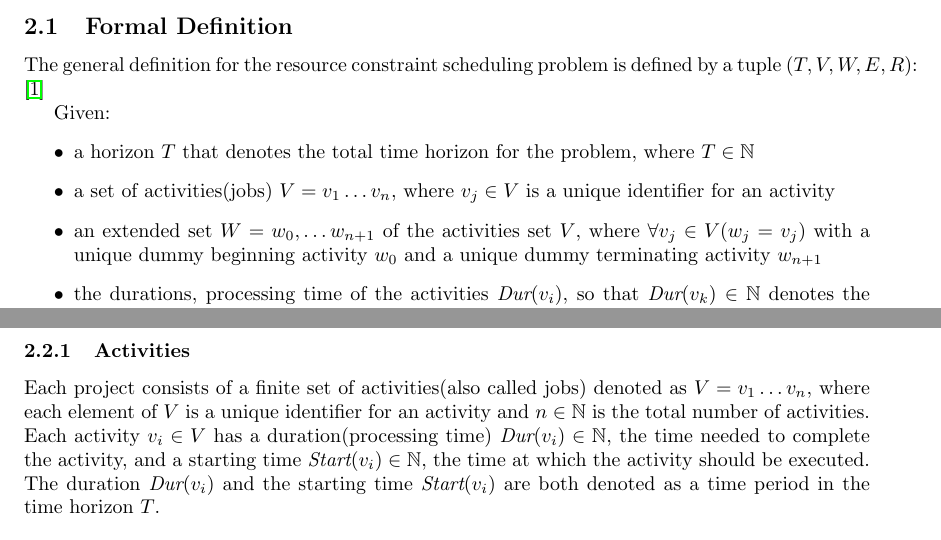
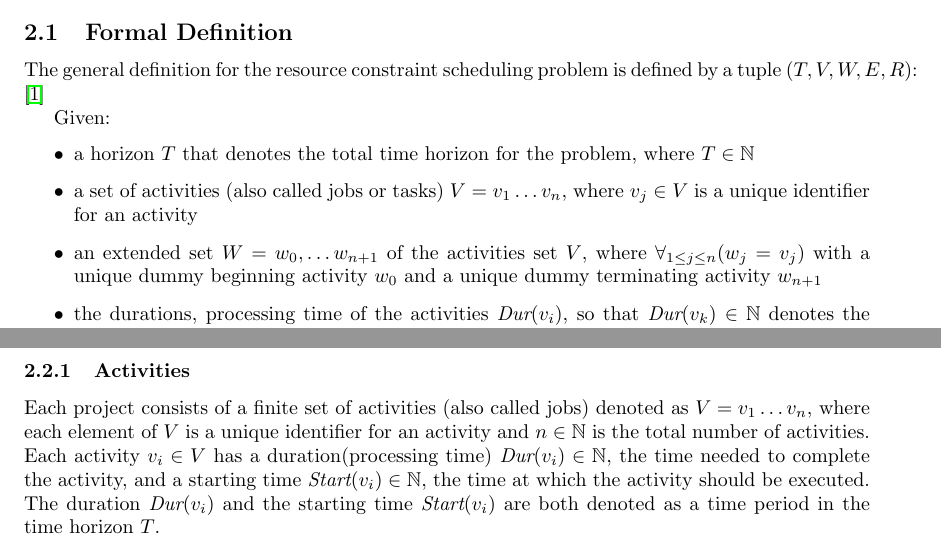
Before and after one commit to deazurain/rrcs, a LaTeX paper (rrcs.tex): two parts of pages 3 and 4 of 13, joined at a grey line, cut so that both start at the same text. Compiled offline with pdfLaTeX.

Commit message:
Small errors in formal definition

```diff
--- a/rrcs.tex
+++ b/rrcs.tex
@@ -104,8 +104,8 @@ The general definition for the resource constraint scheduling problem is defined
 Given:
 \begin{itemize}
 \item a horizon $T$ that denotes the total time horizon for the problem, where $T \in \mathbb{N}$
-\item a set of activities(jobs) $V = v_1 \ldots v_n$, where $v_j \in V$ is a unique identifier for an activity
-\item an extended set $W = w_0, \ldots w_{n+1}$ of the activities set $V$, where $\forall v_j \in V (w_j = v_j)$ with a unique dummy beginning activity $w_0$ and a unique dummy terminating activity $w_{n+1}$
+\item a set of activities (also called jobs or tasks) $V = v_1 \ldots v_n$, where $v_j \in V$ is a unique identifier for an activity
+\item an extended set $W = w_0, \ldots w_{n+1}$ of the activities set $V$, where $\forall_{1 \leq j \leq n} (w_j = v_j)$ with a unique dummy beginning activity $w_0$ and a unique dummy terminating activity $w_{n+1}$
 \item the durations, processing time of the activities $\dur{v_i}$, so that $\dur{v_k} \in \mathbb{N}$ denotes the duration of activity $v_k \in V$ in time periods of time horizon $T$
 \item a set of constraints which needs to be satisfied $E$, such that $(v_i,v_j) \in E$ means that $v_i \in V$ precedes activity $v_j \in V$ and $v_i \neq v_j$.
 \item a precedence graph of the constraints and activities $G = (V, E)$, where we assume that the graph doesn't contain a cycle, otherwise the precedence relations are inconsistent.
```
Also changed, not shown: rrcs.tex (2 more changed lines).
